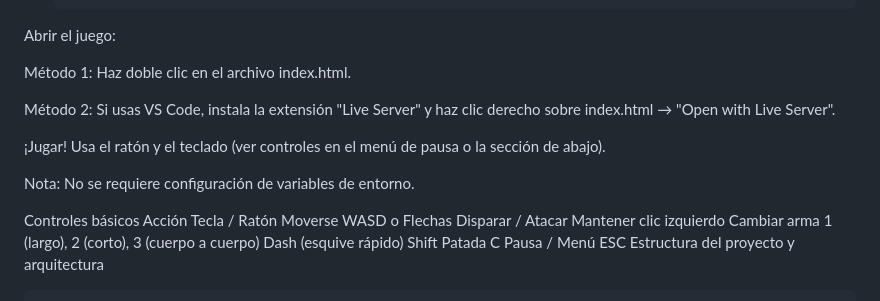
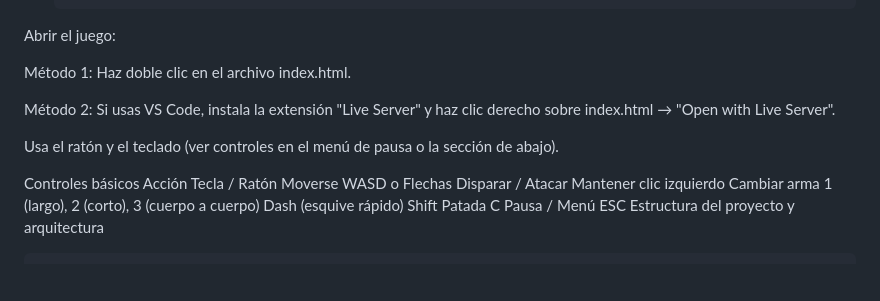
Before and after one commit to yeray727/ZombiesKiller, a Markdown page: README.md, the part around the change. Drawn GitHub-style; blank space fills up the shorter version.

```diff
--- a/README.md
+++ b/README.md
@@ -26,9 +26,7 @@ Método 1: Haz doble clic en el archivo index.html.
 
 Método 2: Si usas VS Code, instala la extensión "Live Server" y haz clic derecho sobre index.html → "Open with Live Server".
 
-¡Jugar! Usa el ratón y el teclado (ver controles en el menú de pausa o la sección de abajo).
-
-Nota: No se requiere configuración de variables de entorno.
+Usa el ratón y el teclado (ver controles en el menú de pausa o la sección de abajo).
 
 Controles básicos
 Acción	Tecla / Ratón
```
